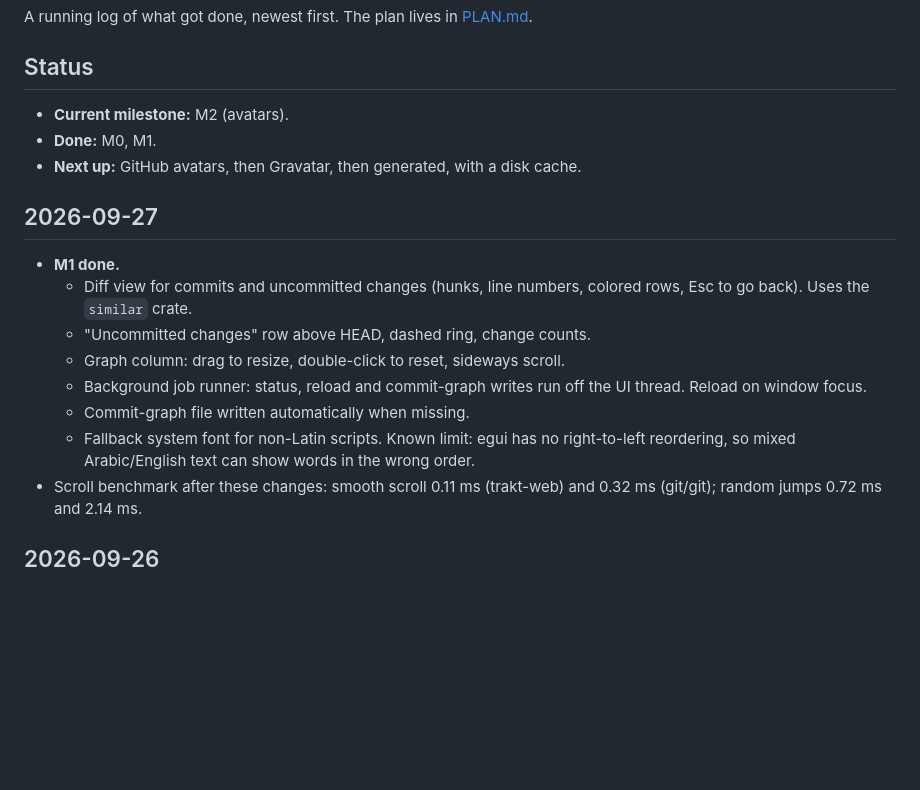
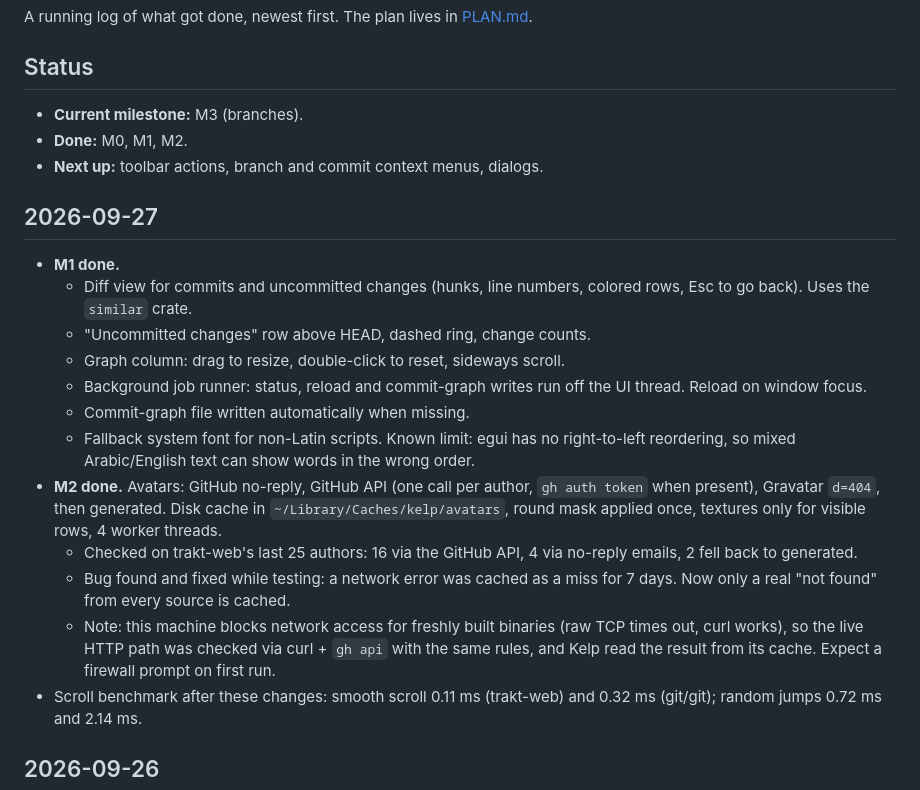
Before and after one commit to Hobo-Ware/kelp, a Markdown page: LEDGER.md, the part around the change. GitHub-like rendering; blank space fills up the shorter version.

Commit message:
docs: log M2

```diff
--- a/LEDGER.md
+++ b/LEDGER.md
@@ -5,10 +5,9 @@ A running log of what got done, newest first. The plan lives in
 
 ## Status
 
-- **Current milestone:** M2 (avatars).
-- **Done:** M0, M1.
-- **Next up:** GitHub avatars, then Gravatar, then generated, with a
-  disk cache.
+- **Current milestone:** M3 (branches).
+- **Done:** M0, M1, M2.
+- **Next up:** toolbar actions, branch and commit context menus, dialogs.
 
 ## 2026-09-27
 
@@ -23,6 +22,19 @@ A running log of what got done, newest first. The plan lives in
   - Fallback system font for non-Latin scripts. Known limit: egui has no
     right-to-left reordering, so mixed Arabic/English text can show
     words in the wrong order.
+- **M2 done.** Avatars: GitHub no-reply, GitHub API (one call per
+  author, `gh auth token` when present), Gravatar `d=404`, then
+  generated. Disk cache in `~/Library/Caches/kelp/avatars`, round mask
+  applied once, textures only for visible rows, 4 worker threads.
+  - Checked on trakt-web's last 25 authors: 16 via the GitHub API, 4 via
+    no-reply emails, 2 fell back to generated.
+  - Bug found and fixed while testing: a network error was cached as a
+    miss for 7 days. Now only a real "not found" from every source is
+    cached.
+  - Note: this machine blocks network access for freshly built binaries
+    (raw TCP times out, curl works), so the live HTTP path was checked
+    via curl + `gh api` with the same rules, and Kelp read the result
+    from its cache. Expect a firewall prompt on first run.
 - Scroll benchmark after these changes: smooth scroll 0.11 ms (trakt-web)
   and 0.32 ms (git/git); random jumps 0.72 ms and 2.14 ms.
 
```
